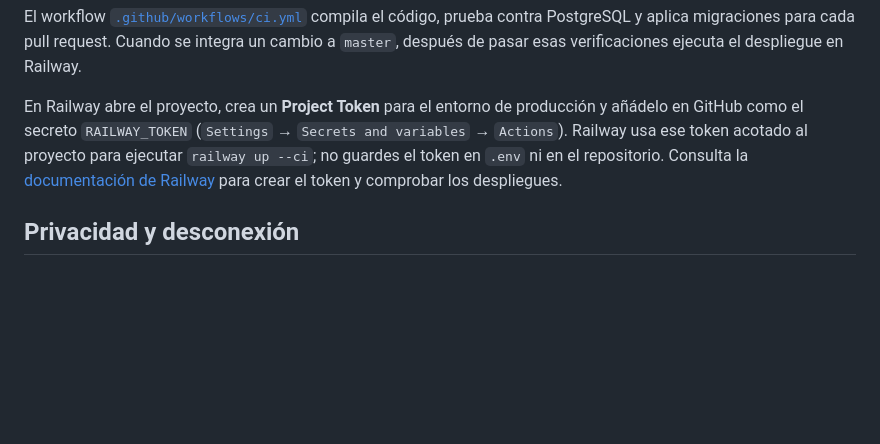
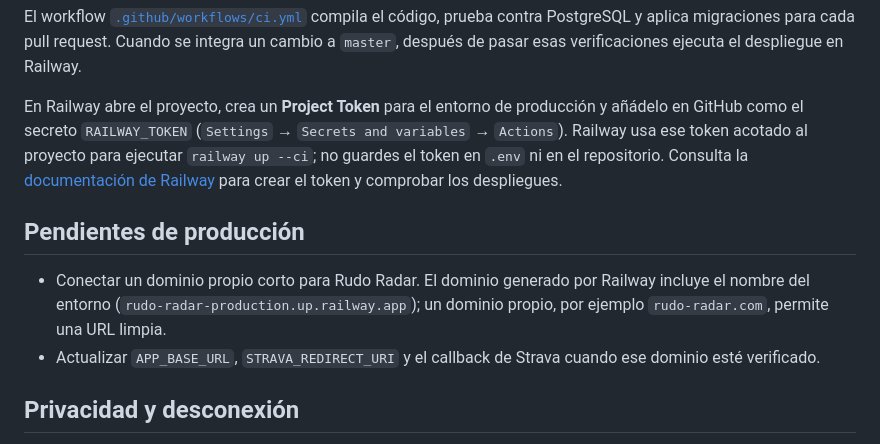
Before and after one commit to solrakmnk/rudyRadar, a Markdown page: README.md, the part around the change. Drawn GitHub-style; blank space fills up the shorter version.

Commit message:
docs: track custom production domain

```diff
--- a/README.md
+++ b/README.md
@@ -37,6 +37,11 @@ El workflow [`.github/workflows/ci.yml`](.github/workflows/ci.yml) compila el c
 
 En Railway abre el proyecto, crea un **Project Token** para el entorno de producción y añádelo en GitHub como el secreto `RAILWAY_TOKEN` (`Settings` → `Secrets and variables` → `Actions`). Railway usa ese token acotado al proyecto para ejecutar `railway up --ci`; no guardes el token en `.env` ni en el repositorio. Consulta la [documentación de Railway](https://docs.railway.com/cli/deploying) para crear el token y comprobar los despliegues.
 
+## Pendientes de producción
+
+- Conectar un dominio propio corto para Rudo Radar. El dominio generado por Railway incluye el nombre del entorno (`rudo-radar-production.up.railway.app`); un dominio propio, por ejemplo `rudo-radar.com`, permite una URL limpia.
+- Actualizar `APP_BASE_URL`, `STRAVA_REDIRECT_URI` y el callback de Strava cuando ese dominio esté verificado.
+
 ## Privacidad y desconexión
 
 La aplicación debe borrar actividades y tokens cuando un atleta revoca acceso o solicita eliminación. El endpoint de desautorización y el procesamiento completo de eventos webhook están preparados como siguiente fase; configura `WEBHOOK_VERIFY_TOKEN` para habilitar la verificación de suscripción.
```
